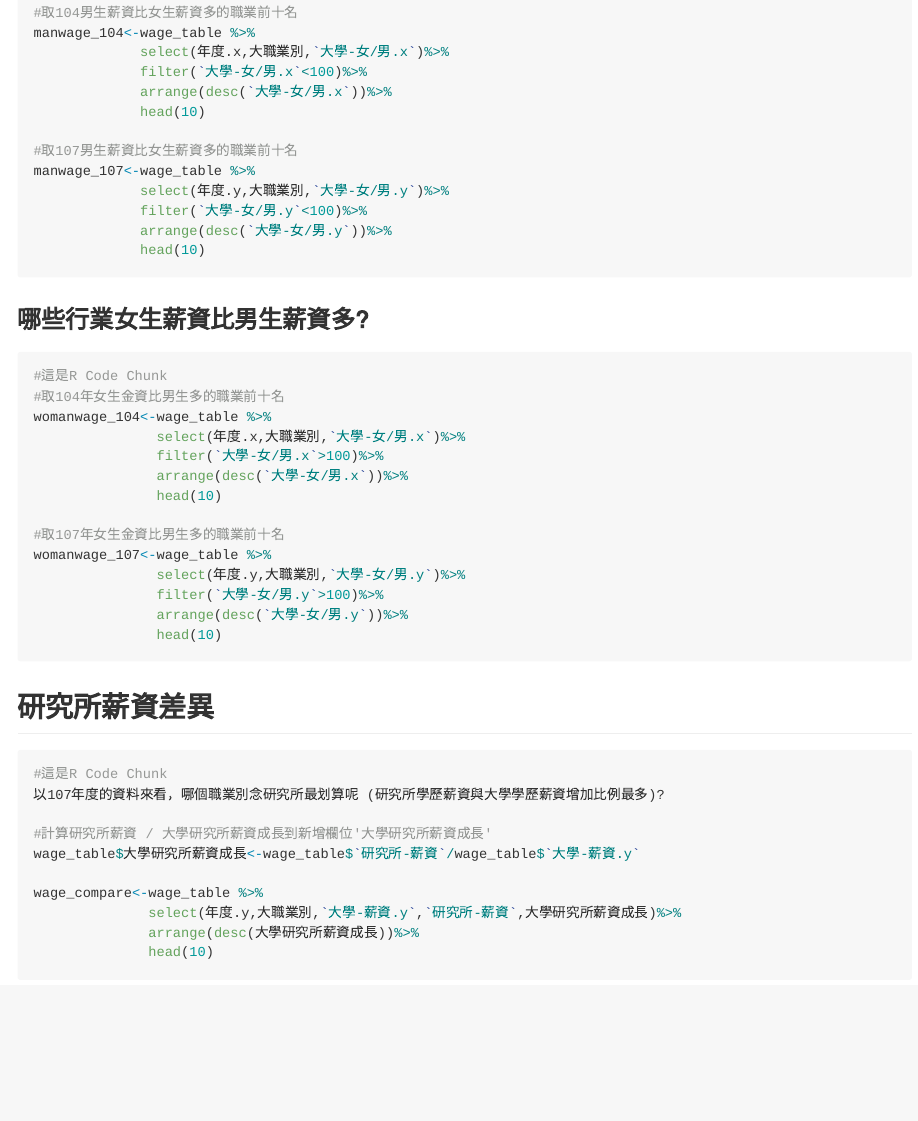
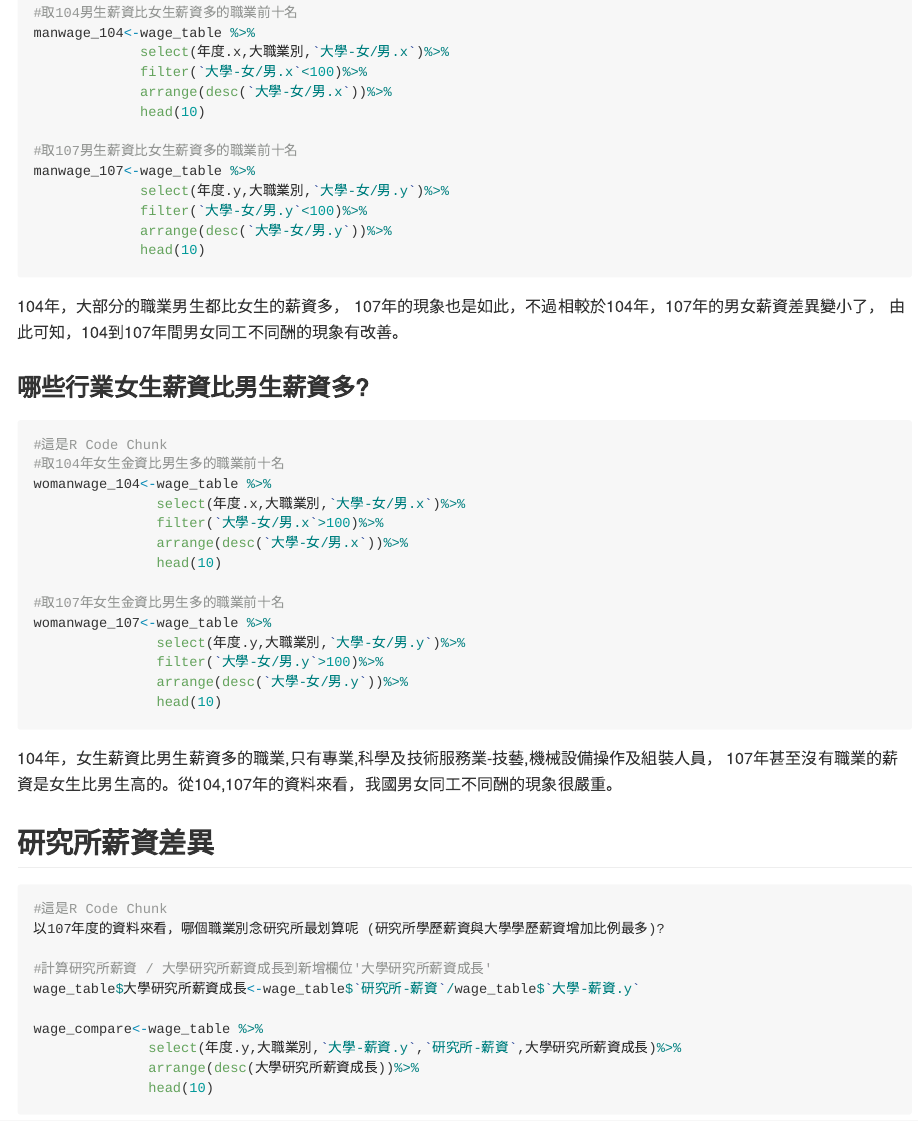
Before and after one commit to CGUIM-BigDataAnalysis/108bigdatacguim-hw1-B0644112, an R Markdown document (SalaryAnalysis.Rmd): the page in a window 1100 px wide, from 2020 px down. Rendered offline with R 4.5, knitr and Pandoc, with nearby package versions; the code chunks are not run, so their results and figures are left out; long lines of code are wrapped.

Commit message:
Update SalaryAnalysis.Rmd

````diff
--- a/SalaryAnalysis.Rmd
+++ b/SalaryAnalysis.Rmd
@@ -97,6 +97,11 @@ manwage_107<-wage_table %>%
              arrange(desc(`大學-女/男.y`))%>%
              head(10)
 ```
+
+104年，大部分的職業男生都比女生的薪資多，
+107年的現象也是如此，不過相較於104年，107年的男女薪資差異變小了，
+由此可知，104到107年間男女同工不同酬的現象有改善。
+
 ### 哪些行業女生薪資比男生薪資多?
 ```{r female}
 #這是R Code Chunk
@@ -115,6 +120,8 @@ womanwage_107<-wage_table %>%
                head(10)
 
 ```
+104年，女生薪資比男生薪資多的職業,只有專業,科學及技術服務業-技藝,機械設備操作及組裝人員，
+107年甚至沒有職業的薪資是女生比男生高的。從104,107年的資料來看，我國男女同工不同酬的現象很嚴重。
 
 ## 研究所薪資差異
 
````
Also changed, not shown: SalaryAnalysis.Rmd (1 more changed lines).
